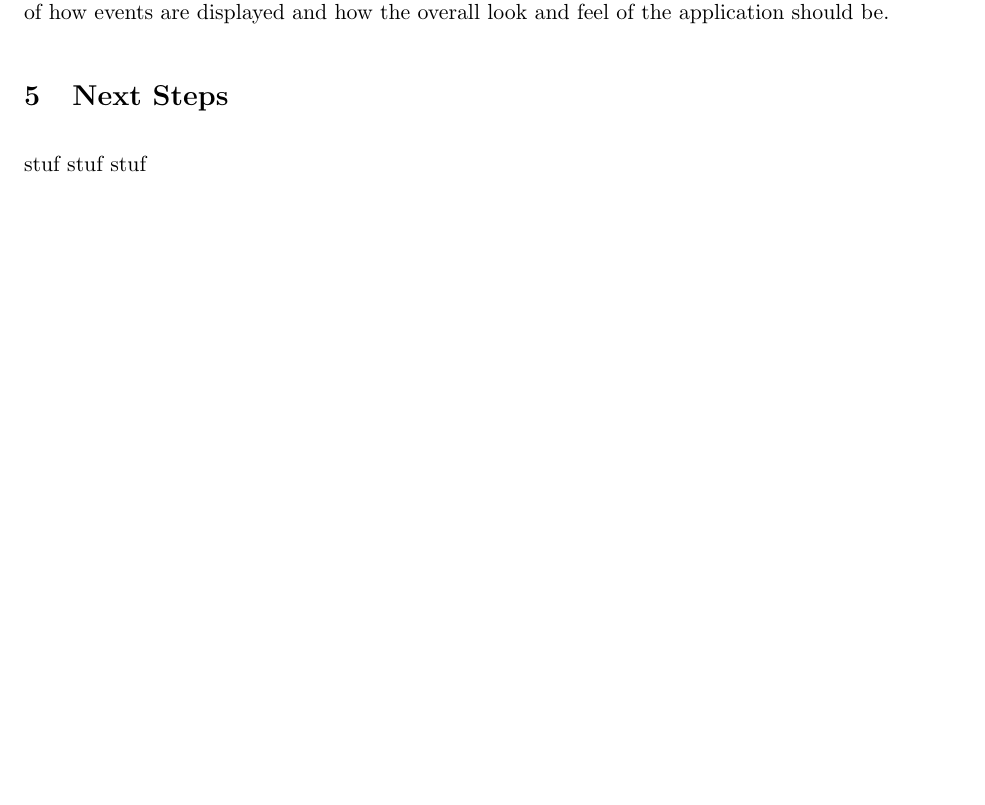
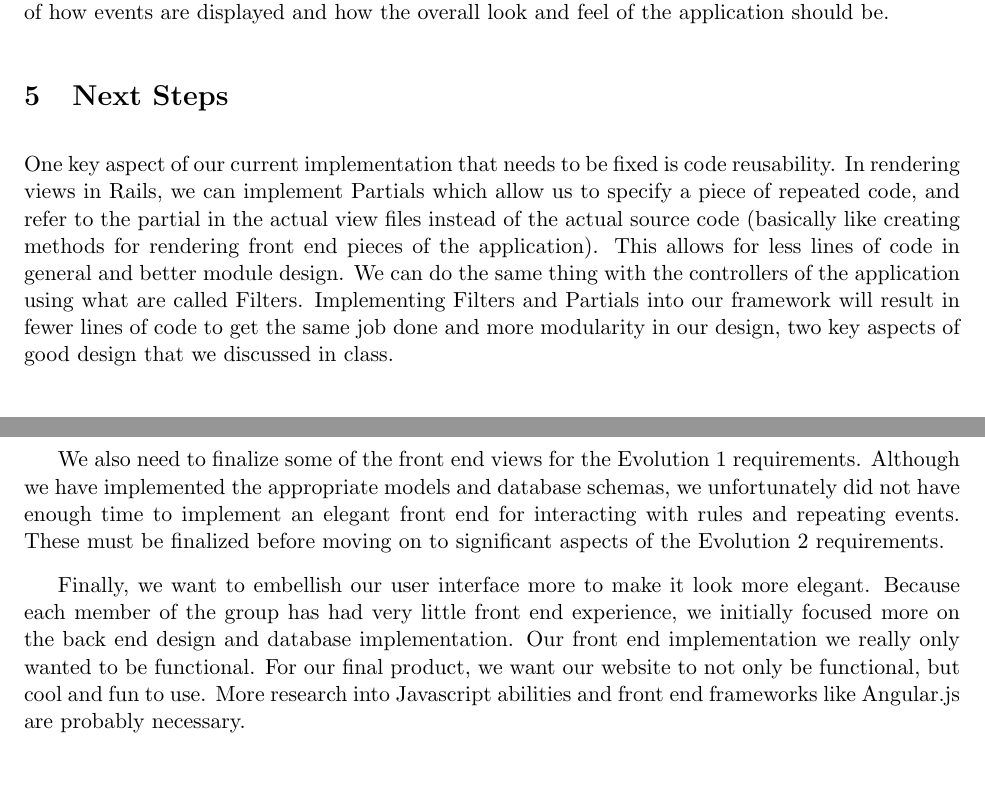
Before and after one commit to henriquemoraes8/EdgeCalOnRails, a LaTeX document (Documentation/Analysis.tex): part of page 4 of 4 before the commit and two parts of pages 4 and 5 of 5 after it, the two joined at a grey line, cut so that both start at the same text, the shorter picture padded with empty space. Compiled offline with pdfLaTeX.

Commit message:
Next steps secton

```diff
--- a/Documentation/Analysis.tex
+++ b/Documentation/Analysis.tex
@@ -148,7 +148,10 @@ I attended every single team meeting and highly contributed to the initial model
 
 \section{Next Steps}
 
-stuf stuf stuf
+One key aspect of our current implementation that needs to be fixed is code reusability.  In rendering views in Rails, we can implement Partials which allow us to specify a piece of repeated code, and refer to the partial in the actual view files instead of the actual source code (basically like creating methods for rendering front end pieces of the application).  This allows for less lines of code in general and better module design.  We can do the same thing with the controllers of the application using what are called Filters.  Implementing Filters and Partials into our framework will result in fewer lines of code to get the same job done and more modularity in our design, two key aspects of good design that we discussed in class.
 
+We also need to finalize some of the front end views for the Evolution 1 requirements.  Although we have implemented the appropriate models and database schemas, we unfortunately did not have enough time to implement an elegant front end for interacting with rules and repeating events.  These must be finalized before moving on to significant aspects of the Evolution 2 requirements.
+
+Finally, we want to embellish our user interface more to make it look more elegant.  Because each member of the group has had very little front end experience, we initially focused more on the back end design and database implementation.  Our front end implementation we really only wanted to be functional.  For our final product, we want our website to not only be functional, but cool and fun to use.  More research into Javascript abilities and front end frameworks like Angular.js are probably necessary.
 
 \end{document}
```
Also changed, not shown: Documentation/Analysis.pdf, Documentation/Analysis.tex (2 more changed lines), 2 other files.
